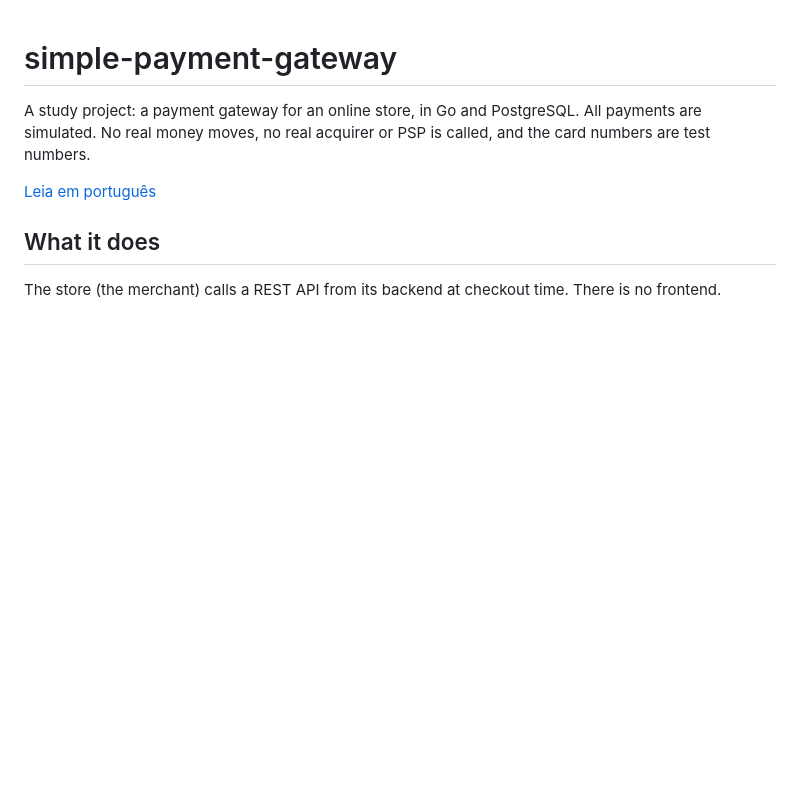
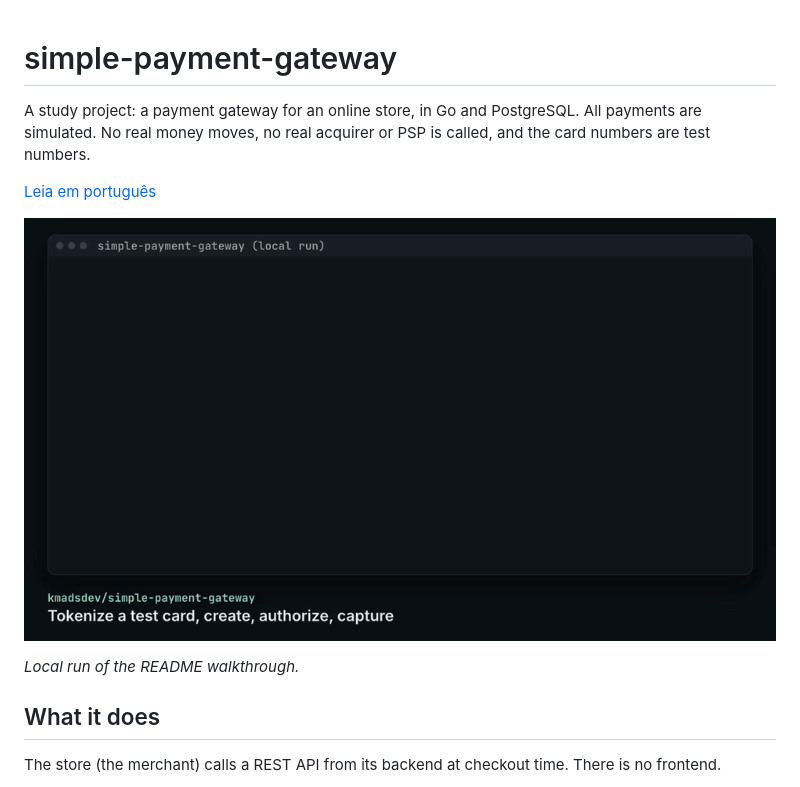
Before and after one commit to kmadsdev/simple-payment-gateway, a Markdown page: README.md, the part around the change. Drawn GitHub-style; pictures changed too: docs/media/simple-payment-gateway-purchase.gif (added); blank space fills up the shorter version.

```diff
--- a/README.md
+++ b/README.md
@@ -3,6 +3,10 @@
 A study project: a payment gateway for an online store, in Go and PostgreSQL. All payments are simulated. No real money moves, no real acquirer or PSP is called, and the card numbers are test numbers.
 
 [Leia em português](README.pt-br.md)
+
+![Terminal recording: curl tokenizes a test card, then creates, authorizes and partially captures a payment](docs/media/simple-payment-gateway-purchase.gif)
+
+*Local run of the README walkthrough.*
 
 ## What it does
 
```
Also changed, not shown: README.pt-br.md (+4 -0 lines), docs/media/simple-payment-gateway-poster.png (added).
